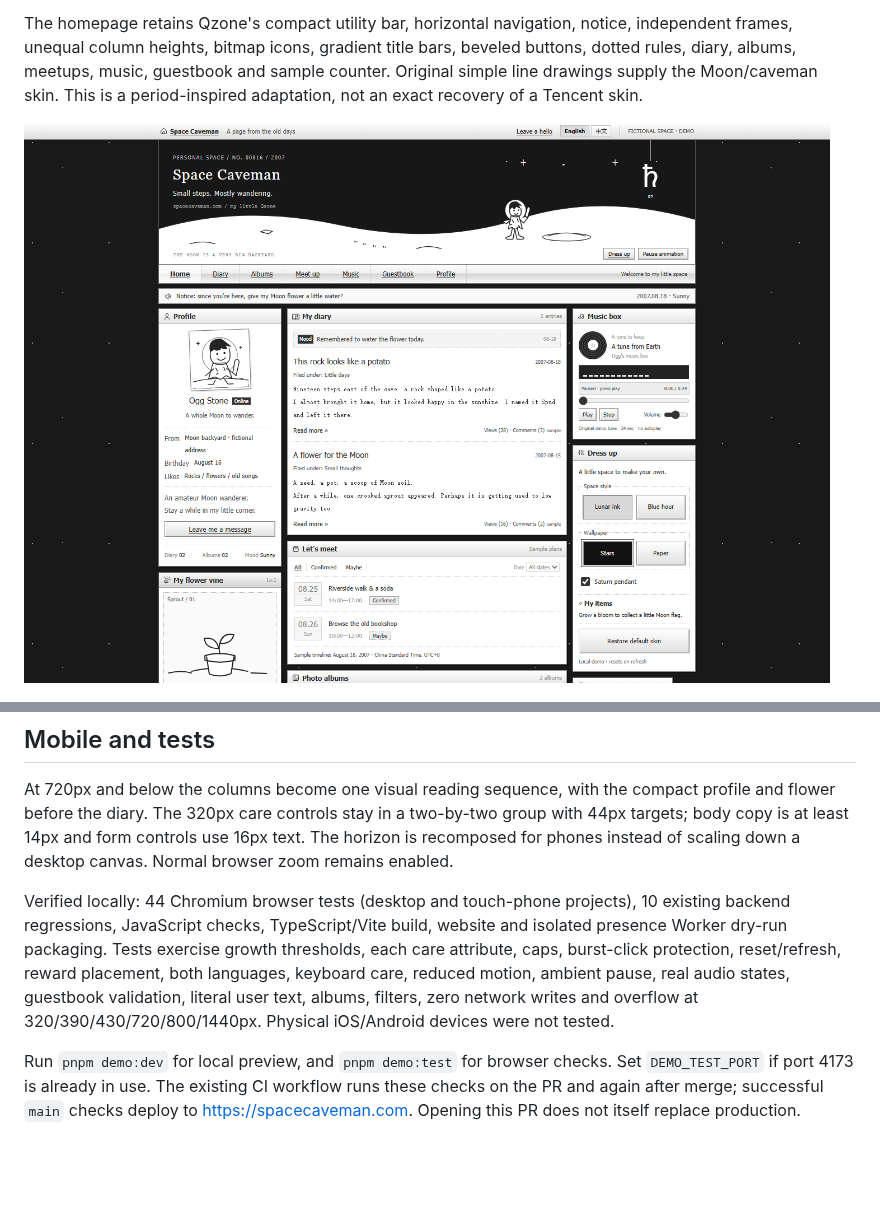
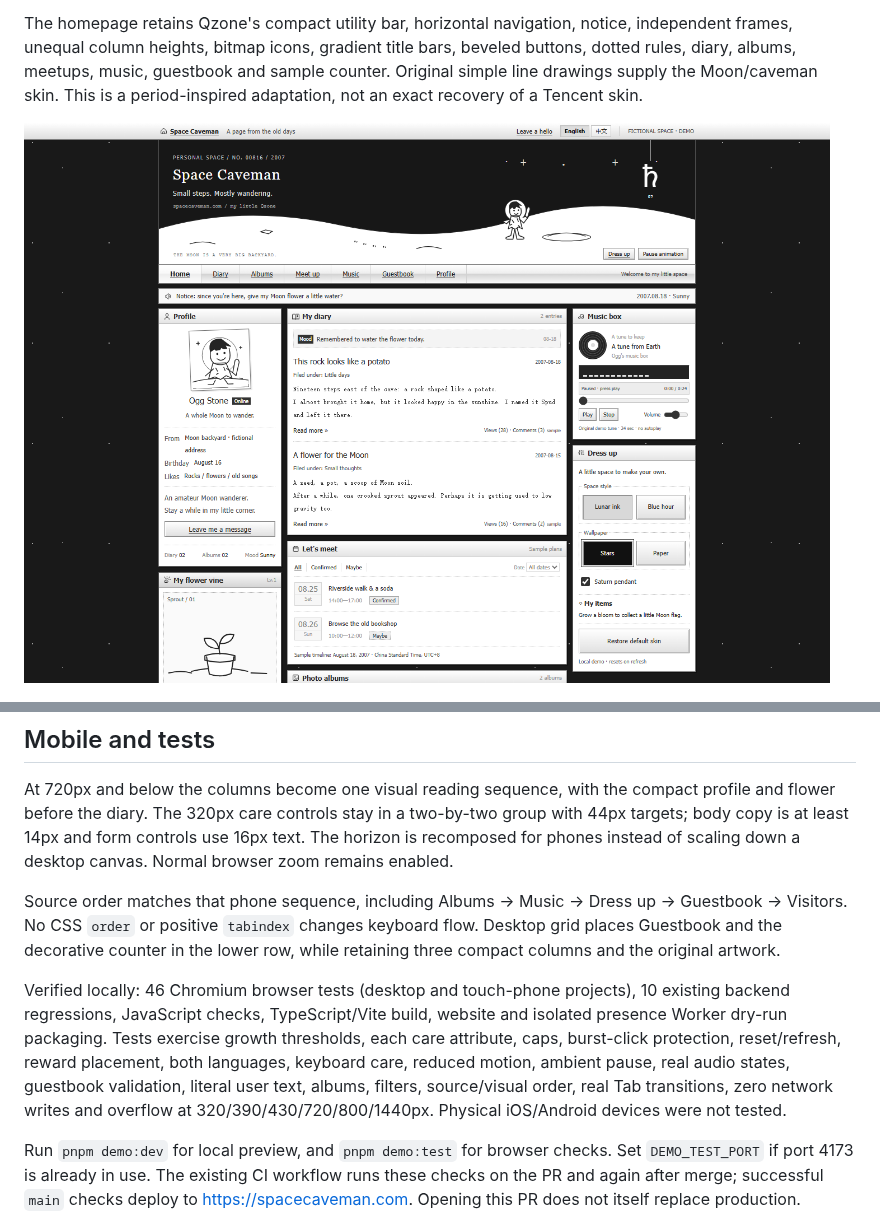
Before and after one commit to QFREEE/spacecaveman, a Markdown page: docs/lunar-qzone.md, 2 parts joined by grey strips. Rendered like a GitHub page; pictures changed too: docs/screenshots/lunar-desktop.png; blank space fills up the shorter version.

```diff
--- a/docs/lunar-qzone.md
+++ b/docs/lunar-qzone.md
@@ -50,12 +50,18 @@ two-by-two group with 44px targets; body copy is at least 14px and form controls
 use 16px text. The horizon is recomposed for phones instead of scaling down a
 desktop canvas. Normal browser zoom remains enabled.
 
-Verified locally: 44 Chromium browser tests (desktop and touch-phone projects),
+Source order matches that phone sequence, including Albums → Music → Dress up →
+Guestbook → Visitors. No CSS `order` or positive `tabindex` changes keyboard flow.
+Desktop grid places Guestbook and the decorative counter in the lower row, while
+retaining three compact columns and the original artwork.
+
+Verified locally: 46 Chromium browser tests (desktop and touch-phone projects),
 10 existing backend regressions, JavaScript checks, TypeScript/Vite build, website
 and isolated presence Worker dry-run packaging. Tests exercise growth thresholds,
 each care attribute, caps, burst-click protection, reset/refresh, reward placement,
 both languages, keyboard care, reduced motion, ambient pause, real audio states,
-guestbook validation, literal user text, albums, filters, zero network writes and
+guestbook validation, literal user text, albums, filters, source/visual order,
+real Tab transitions, zero network writes and
 overflow at 320/390/430/720/800/1440px. Physical iOS/Android devices were not tested.
 
 Run `pnpm demo:dev` for local preview, and `pnpm demo:test` for browser checks.
```
Also changed, not shown: docs/themes.md (+10 -2 lines), docs/screenshots/blue-hour-desktop.png, docs/screenshots/lunar-desktop-full.png, 3 other files.
